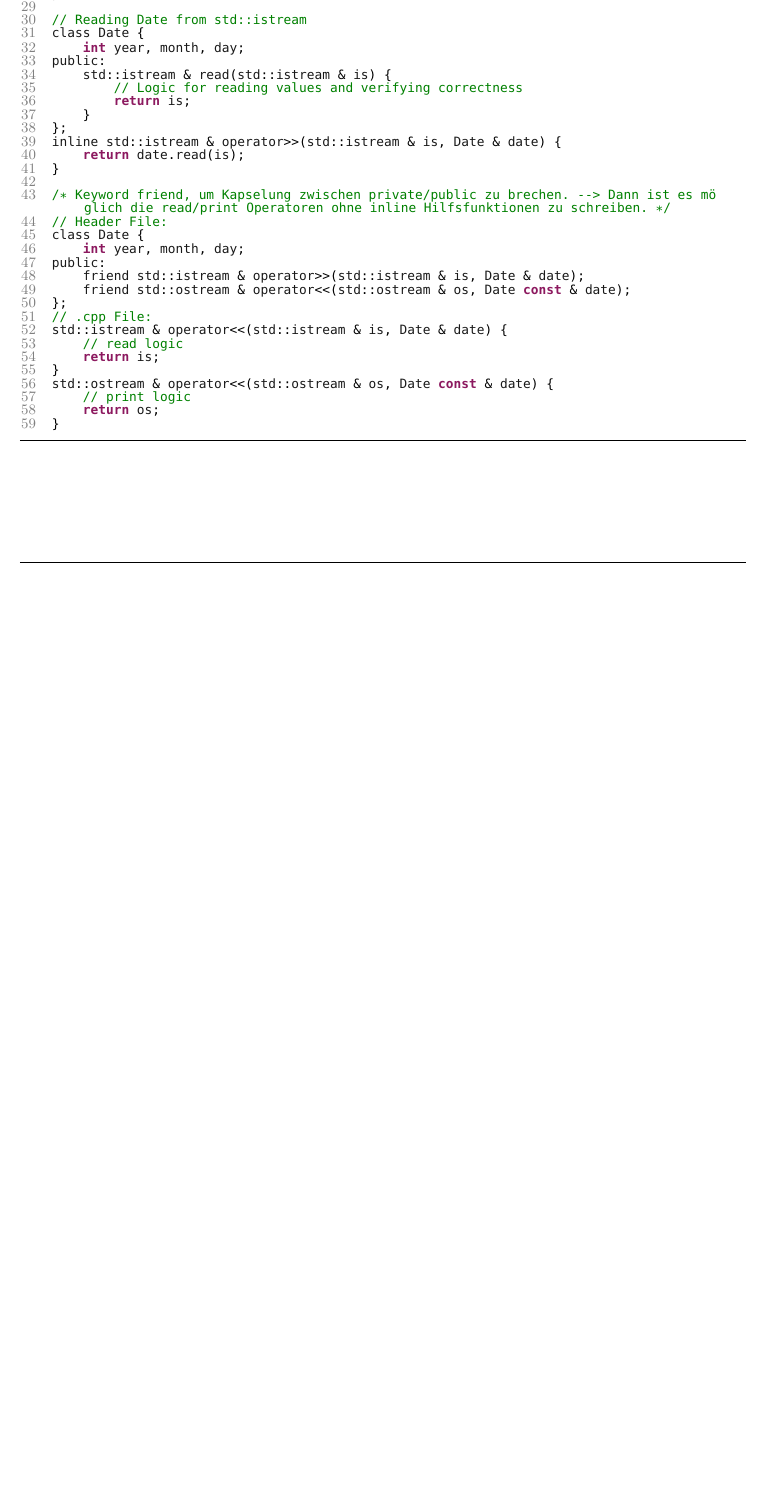
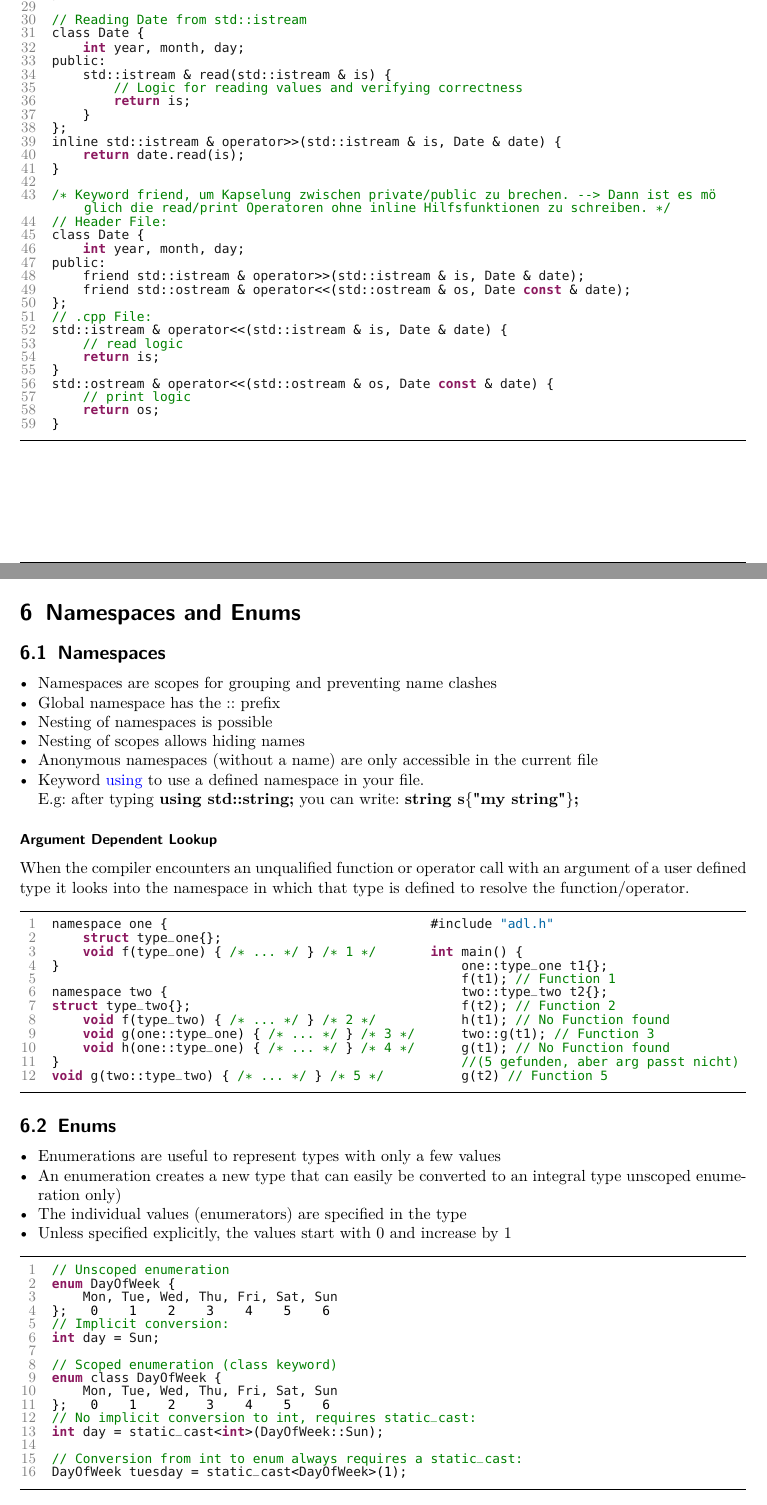
Before and after one commit to JSchltggr/cpl_zusammenfassung, a LaTeX document (src/main.tex, which reads src/content/week06.tex): part of page 12 of 21 before the commit and two parts of pages 12 and 13 of 22 after it, the two joined at a grey line, cut so that both start at the same text, the shorter picture padded with empty space. The pictures show the PDF file out/main.pdf that the author committed with the source.

Commit message:
worked on week06.tex, week06_uebungen.tex

```diff
--- a/src/content/week06.tex
+++ b/src/content/week06.tex
@@ -1,4 +1,64 @@
 %! Author = joels
 %! Date = 24/12/2020
 
-\section{Woche06}
+\section{Namespaces and Enums}
+% You can to group and structure names into namespaces
+% You can resolve function calls using Argument Dependent Lookup
+% You can create enumerations as simple types with few values
+% You know how to implement your own arithmetic type and are aware of possible amibiguities
+
+\subsection{Namespaces}
+\begin{itemize}
+    \item Namespaces are scopes for grouping and preventing name clashes
+    \item Global namespace has the :: prefix
+    \item Nesting of namespaces is possible
+    \item Nesting of scopes allows hiding names
+    \item Anonymous namespaces (without a name) are only accessible in the current file
+    \item Keyword \textcolor{blue}{using} to use a defined namespace in your file.\\
+    E.g: after typing \textbf{using std::string;} you can write: \textbf{string s$\{$\dq my string\dq$\}$;}
+\end{itemize}
+
+\subsubsection{Argument Dependent Lookup}
+When the compiler encounters an unqualified function or operator call with an argument of a user defined type it looks into the namespace in which that type is defined to resolve the function/operator.
+\begin{lstlisting}[style=frame, style= linenumbers, language=C]
+namespace one {                                  #include "adl.h"
+    struct type_one{};
+    void f(type_one) { /* ... */ } /* 1 */       int main() {
+}                                                    one::type_one t1{};
+                                                     f(t1); // Function 1
+namespace two {                                      two::type_two t2{};
+struct type_two{};                                   f(t2); // Function 2
+    void f(type_two) { /* ... */ } /* 2 */           h(t1); // No Function found
+    void g(one::type_one) { /* ... */ } /* 3 */      two::g(t1); // Function 3
+    void h(one::type_one) { /* ... */ } /* 4 */      g(t1); // No Function found
+}                                                    //(5 gefunden, aber arg passt nicht)
+void g(two::type_two) { /* ... */ } /* 5 */          g(t2) // Function 5
+\end{lstlisting}
+
+\subsection{Enums}
+\begin{itemize}
+    \item Enumerations are useful to represent types with only a few values
+    \item An enumeration creates a new type that can easily be converted to an integral type unscoped enumeration only)
+    \item The individual values (enumerators) are specified in the type
+    \item Unless specified explicitly, the values start with 0 and increase by 1
+\end{itemize}
+
+\begin{lstlisting}[style=frame, style= linenumbers, language=C]
+// Unscoped enumeration
+enum DayOfWeek {
+    Mon, Tue, Wed, Thu, Fri, Sat, Sun
+};   0    1    2    3    4    5    6
+// Implicit conversion:
+int day = Sun;
+
+// Scoped enumeration (class keyword)
+enum class DayOfWeek {
+    Mon, Tue, Wed, Thu, Fri, Sat, Sun
+};   0    1    2    3    4    5    6
+// No implicit conversion to int, requires static_cast:
+int day = static_cast<int>(DayOfWeek::Sun);
+
+// Conversion from int to enum always requires a static_cast:
+DayOfWeek tuesday = static_cast<DayOfWeek>(1);
+\end{lstlisting}
+\vspace{0.3cm}
```
Also changed, not shown: src/content/anhang.tex (+1 -0 lines), src/content/includes.tex (+1 -1 lines), src/content/week06_uebungen.tex (added, +48 -0 lines), src/content/week07.tex (+1 -1 lines), out/main.pdf, src/content/week06.tex (14 more changed lines).
